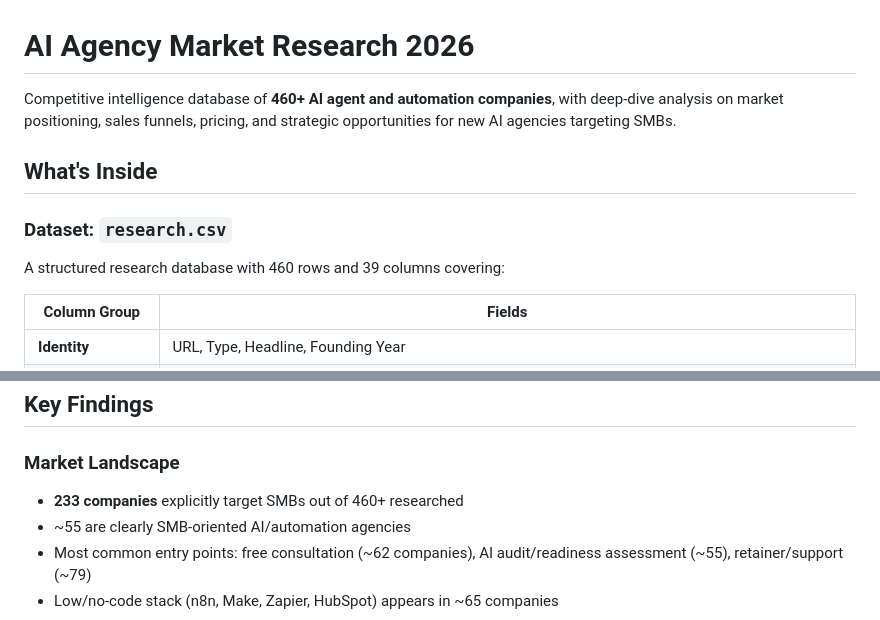
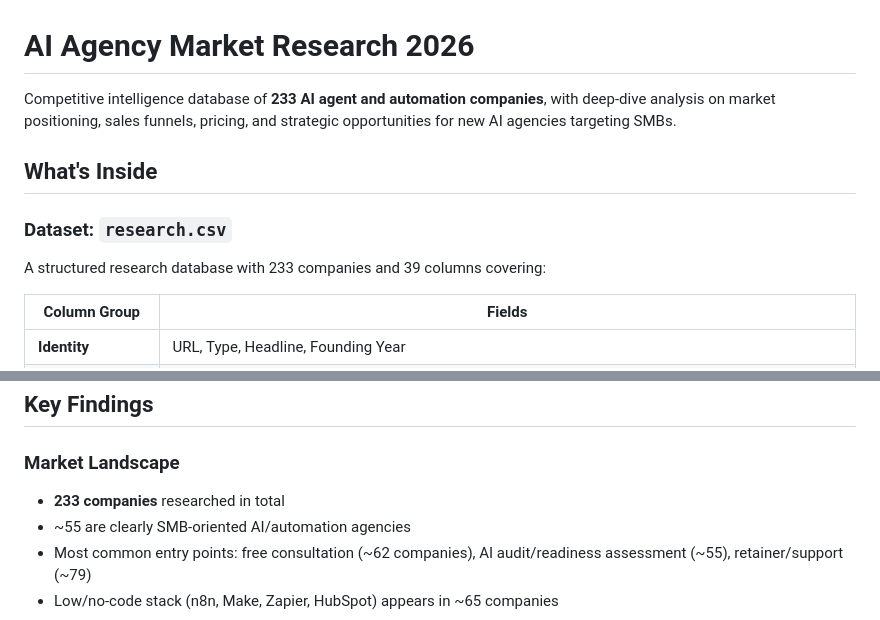
Before and after one commit to larsen66/ai-agency-market-research, a Markdown page: README.md, 2 parts joined by grey strips. Rendered like a GitHub page.

Commit message:
Fix company count: 233 companies, not 460
460 was a line count artifact from multiline CSV fields.

Co-Authored-By: Claude Opus 4.6 (1M context) <noreply@anthropic.com>

```diff
--- a/README.md
+++ b/README.md
@@ -1,12 +1,12 @@
 # AI Agency Market Research 2026
 
-Competitive intelligence database of **460+ AI agent and automation companies**, with deep-dive analysis on market positioning, sales funnels, pricing, and strategic opportunities for new AI agencies targeting SMBs.
+Competitive intelligence database of **233 AI agent and automation companies**, with deep-dive analysis on market positioning, sales funnels, pricing, and strategic opportunities for new AI agencies targeting SMBs.
 
 ## What's Inside
 
 ### Dataset: `research.csv`
 
-A structured research database with 460 rows and 39 columns covering:
+A structured research database with 233 companies and 39 columns covering:
 
 | Column Group | Fields |
 |---|---|
@@ -35,7 +35,7 @@ Curated list of agencies building real agentic AI systems (multi-agent orchestra
 
 ### Market Landscape
 
-- **233 companies** explicitly target SMBs out of 460+ researched
+- **233 companies** researched in total
 - ~55 are clearly SMB-oriented AI/automation agencies
 - Most common entry points: free consultation (~62 companies), AI audit/readiness assessment (~55), retainer/support (~79)
 - Low/no-code stack (n8n, Make, Zapier, HubSpot) appears in ~65 companies
```
